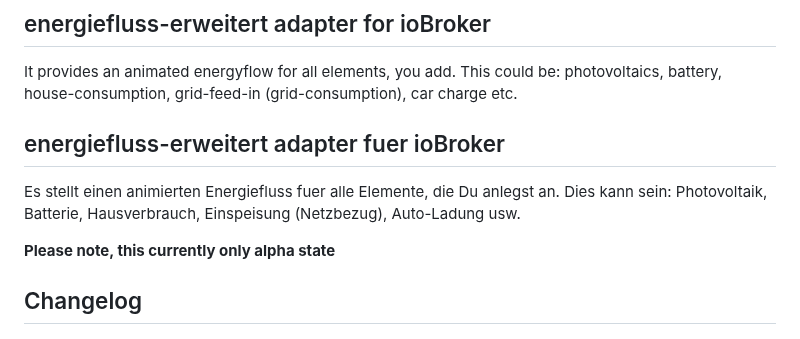
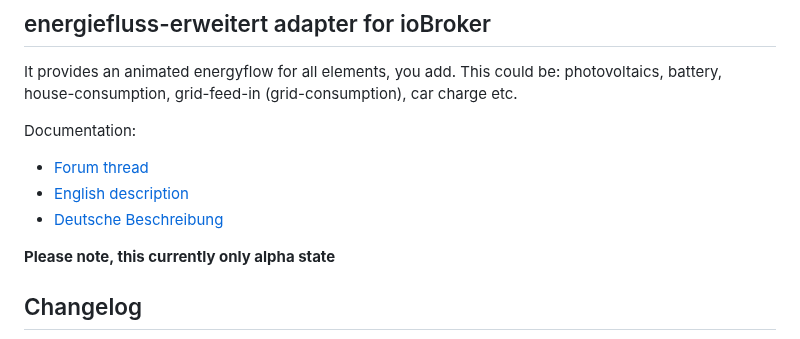
Before and after one commit to SKB-CGN/ioBroker.energiefluss-erweitert, a Markdown page: README.md, the part around the change. GitHub-like rendering.

```diff
--- a/README.md
+++ b/README.md
@@ -19,8 +19,11 @@
 ## energiefluss-erweitert adapter for ioBroker
 It provides an animated energyflow for all elements, you add. This could be: photovoltaics, battery, house-consumption, grid-feed-in (grid-consumption), car charge etc.
 
-## energiefluss-erweitert adapter fuer ioBroker
-Es stellt einen animierten Energiefluss fuer alle Elemente, die Du anlegst an. Dies kann sein: Photovoltaik, Batterie, Hausverbrauch, Einspeisung (Netzbezug), Auto-Ladung usw.
+Documentation:
+
+* [Forum thread](https://forum.iobroker.net/topic/64734/test-adapter-energiefluss-erweitert-v0-0-x-github-latest)
+* [English description](https://github.com/SKB-CGN/ioBroker.energiefluss-erweitert/docs/en/energiefluss-erweitert.md)
+* [Deutsche Beschreibung](https://github.com/SKB-CGN/ioBroker.energiefluss-erweitert/docs/de/energiefluss-erweitert.md)
 
 **Please note, this currently only alpha state**
 
```
